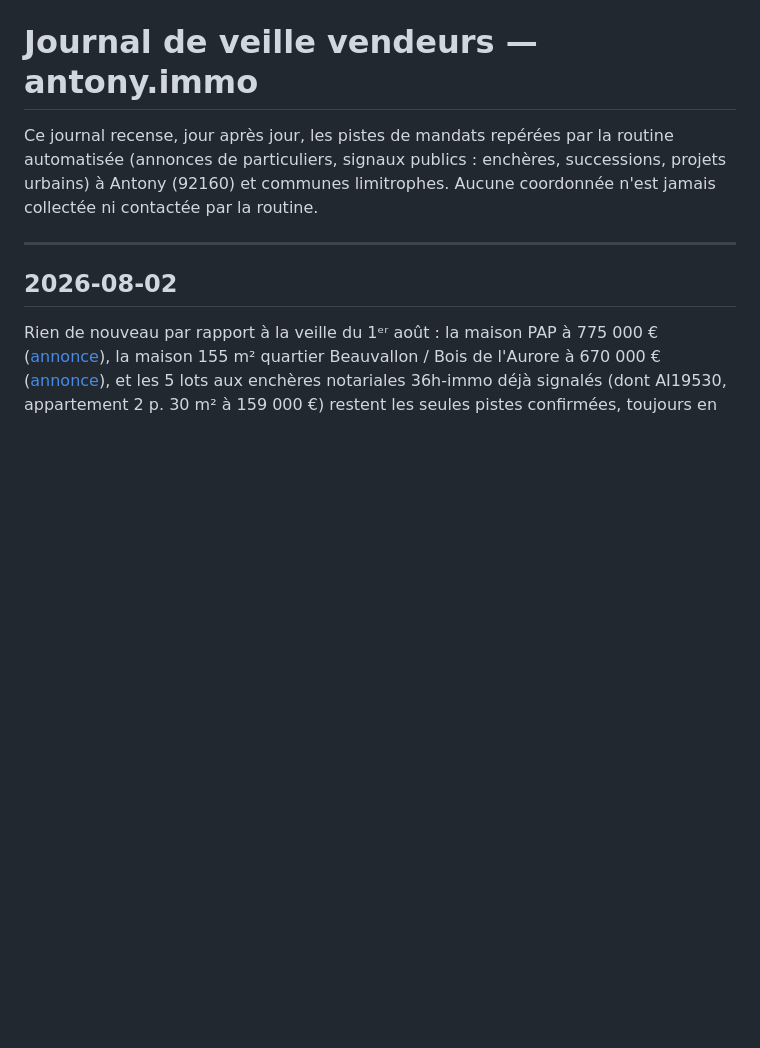
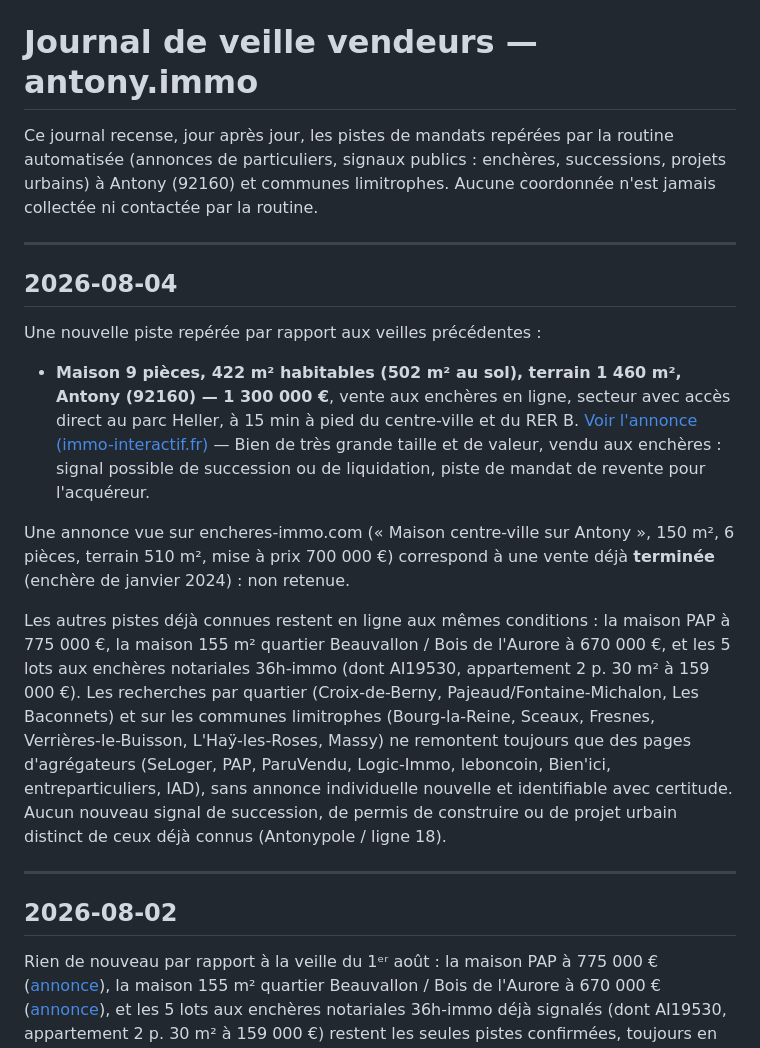
Before and after one commit to mariecelineetave-source/antony-immo, a Markdown page: veille/journal.md, the part around the change. GitHub-like rendering; blank space fills up the shorter version.

Commit message:
Veille vendeurs : maison aux enchères 422 m² près du parc Heller (4 août 2026)

```diff
--- a/veille/journal.md
+++ b/veille/journal.md
@@ -4,6 +4,36 @@ Ce journal recense, jour après jour, les pistes de mandats repérées par la
 routine automatisée (annonces de particuliers, signaux publics : enchères,
 successions, projets urbains) à Antony (92160) et communes limitrophes.
 Aucune coordonnée n'est jamais collectée ni contactée par la routine.
+
+---
+
+## 2026-08-04
+
+Une nouvelle piste repérée par rapport aux veilles précédentes :
+
+- **Maison 9 pièces, 422 m² habitables (502 m² au sol), terrain 1 460 m²,
+  Antony (92160) — 1 300 000 €**, vente aux enchères en ligne, secteur avec
+  accès direct au parc Heller, à 15 min à pied du centre-ville et du RER B.
+  [Voir l'annonce (immo-interactif.fr)](https://www.immo-interactif.fr/encheres-en-ligne/maison/antony-92/1656702)
+  — Bien de très grande taille et de valeur, vendu aux enchères : signal
+  possible de succession ou de liquidation, piste de mandat de revente pour
+  l'acquéreur.
+
+Une annonce vue sur encheres-immo.com (« Maison centre-ville sur Antony »,
+150 m², 6 pièces, terrain 510 m², mise à prix 700 000 €) correspond à une
+vente déjà **terminée** (enchère de janvier 2024) : non retenue.
+
+Les autres pistes déjà connues restent en ligne aux mêmes conditions : la
+maison PAP à 775 000 €, la maison 155 m² quartier Beauvallon / Bois de
+l'Aurore à 670 000 €, et les 5 lots aux enchères notariales 36h-immo (dont
+AI19530, appartement 2 p. 30 m² à 159 000 €). Les recherches par quartier
+(Croix-de-Berny, Pajeaud/Fontaine-Michalon, Les Baconnets) et sur les
+communes limitrophes (Bourg-la-Reine, Sceaux, Fresnes, Verrières-le-Buisson,
+L'Haÿ-les-Roses, Massy) ne remontent toujours que des pages d'agrégateurs
+(SeLoger, PAP, ParuVendu, Logic-Immo, leboncoin, Bien'ici, entreparticuliers,
+IAD), sans annonce individuelle nouvelle et identifiable avec certitude.
+Aucun nouveau signal de succession, de permis de construire ou de projet
+urbain distinct de ceux déjà connus (Antonypole / ligne 18).
 
 ---
 
```
